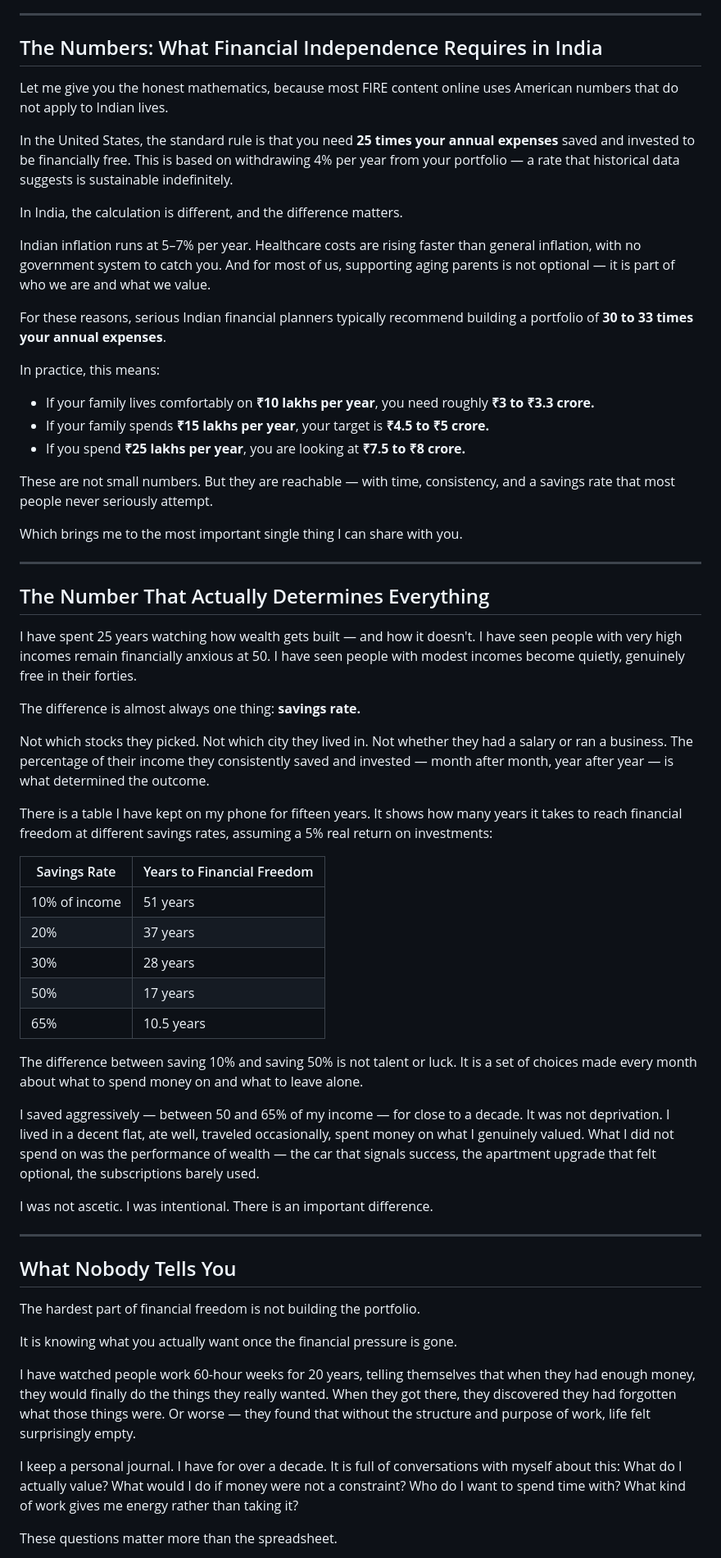
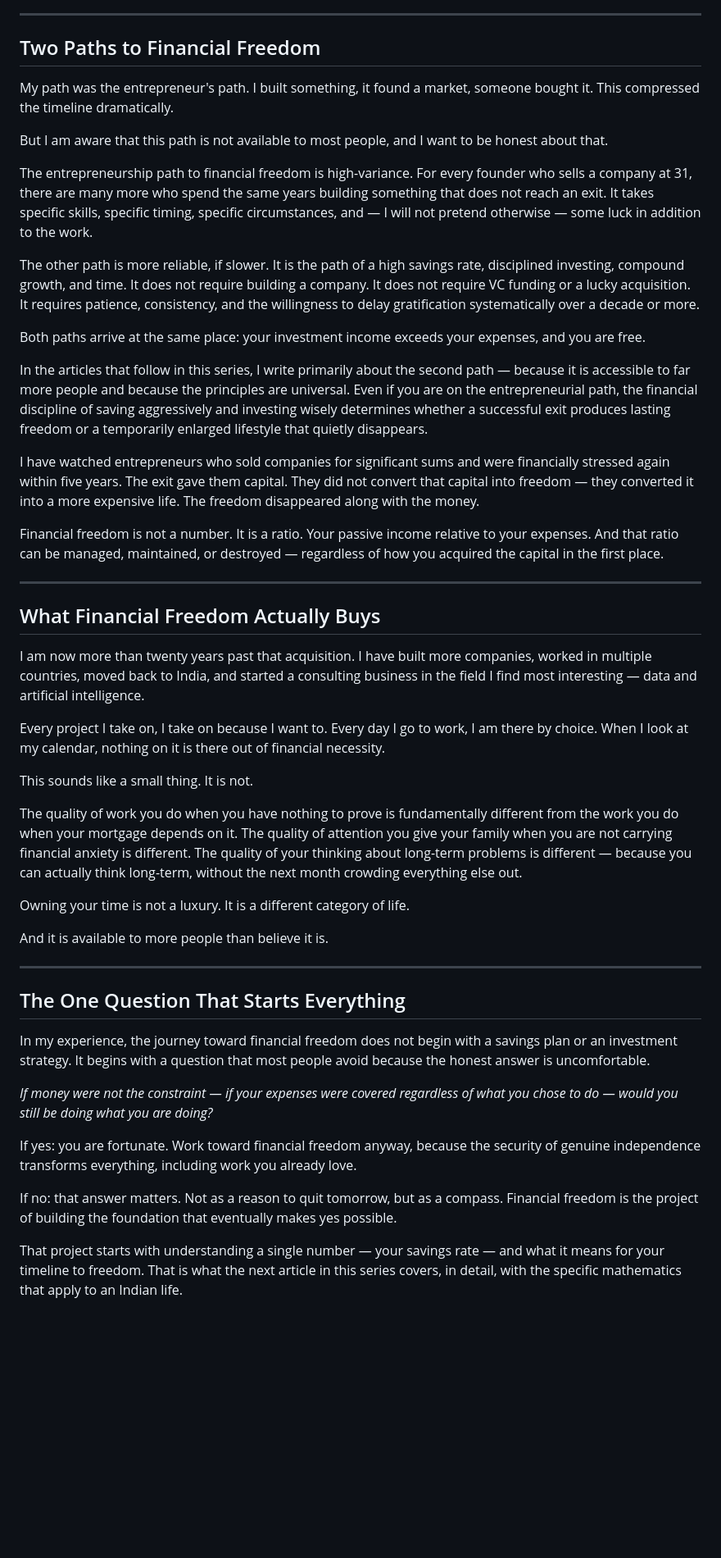
Before and after one commit to sdc2018/money-and-mode, a Markdown page: articles/ff-01-i-retired-at-31.md, the part around one of its changes. Shown at 82% size. Drawn GitHub-style; blank space fills up the shorter version.

```diff
--- a/articles/ff-01-i-retired-at-31.md
+++ b/articles/ff-01-i-retired-at-31.md
@@ -65,65 +63,51 @@ That is a very different way to live than most people experience at work.
 
 ---
 
-## The Numbers: What Financial Independence Requires in India
+## Two Paths to Financial Freedom
 
-Let me give you the honest mathematics, because most FIRE content online uses American numbers that do not apply to Indian lives.
+My path was the entrepreneur's path. I built something, it found a market, someone bought it. This compressed the timeline dramatically.
 
-In the United States, the standard rule is that you need **25 times your annual expenses** saved and invested to be financially free. This is based on withdrawing 4% per year from your portfolio — a rate that historical data suggests is sustainable indefinitely.
+But I am aware that this path is not available to most people, and I want to be honest about that.
 
-In India, the calculation is different, and the difference matters.
+The entrepreneurship path to financial freedom is high-variance. For every founder who sells a company at 31, there are many more who spend the same years building something that does not reach an exit. It takes specific skills, specific timing, specific circumstances, and — I will not pretend otherwise — some luck in addition to the work.
 
-Indian inflation runs at 5–7% per year. Healthcare costs are rising faster than general inflation, with no government system to catch you. And for most of us, supporting aging parents is not optional — it is part of who we are and what we value.
+The other path is more reliable, if slower. It is the path of a high savings rate, disciplined investing, compound growth, and time. It does not require building a company. It does not require VC funding or a lucky acquisition. It requires patience, consistency, and the willingness to delay gratification systematically over a decade or more.
 
-For these reasons, serious Indian financial planners typically recommend building a portfolio of **30 to 33 times your annual expenses**.
+Both paths arrive at the same place: your investment income exceeds your expenses, and you are free.
 
-In practice, this means:
+In the articles that follow in this series, I write primarily about the second path — because it is accessible to far more people and because the principles are universal. Even if you are on the entrepreneurial path, the financial discipline of saving aggressively and investing wisely determines whether a successful exit produces lasting freedom or a temporarily enlarged lifestyle that quietly disappears.
 
-- If your family lives comfortably on **₹10 lakhs per year**, you need roughly **₹3 to ₹3.3 crore.**
-- If your family spends **₹15 lakhs per year**, your target is **₹4.5 to ₹5 crore.**
-- If you spend **₹25 lakhs per year**, you are looking at **₹7.5 to ₹8 crore.**
+I have watched entrepreneurs who sold companies for significant sums and were financially stressed again within five years. The exit gave them capital. They did not convert that capital into freedom — they converted it into a more expensive life. The freedom disappeared along with the money.
 
-These are not small numbers. But they are reachable — with time, consistency, and a savings rate that most people never seriously attempt.
-
-Which brings me to the most important single thing I can share with you.
+Financial freedom is not a number. It is a ratio. Your passive income relative to your expenses. And that ratio can be managed, maintained, or destroyed — regardless of how you acquired the capital in the first place.
 
 ---
 
-## The Number That Actually Determines Everything
+## What Financial Freedom Actually Buys
 
-I have spent 25 years watching how wealth gets built — and how it doesn't. I have seen people with very high incomes remain financially anxious at 50. I have seen people with modest incomes become quietly, genuinely free in their forties.
+I am now more than twenty years past that acquisition. I have built more companies, worked in multiple countries, moved back to India, and started a consulting business in the field I find most interesting — data and artificial intelligence.
 
-The difference is almost always one thing: **savings rate.**
+Every project I take on, I take on because I want to. Every day I go to work, I am there by choice. When I look at my calendar, nothing on it is there out of financial necessity.
 
-Not which stocks they picked. Not which city they lived in. Not whether they had a salary or ran a business. The percentage of their income they consistently saved and invested — month after month, year after year — is what determined the outcome.
+This sounds like a small thing. It is not.
 
-There is a table I have kept on my phone for fifteen years. It shows how many years it takes to reach financial freedom at different savings rates, assuming a 5% real return on investments:
+The quality of work you do when you have nothing to prove is fundamentally different from the work you do when your mortgage depends on it. The quality of attention you give your family when you are not carrying financial anxiety is different. The quality of your thinking about long-term problems is different — because you can actually think long-term, without the next month crowding everything else out.
 
-| Savings Rate | Years to Financial Freedom |
-|-------------|---------------------------|
-| 10% of income | 51 years |
-| 20% | 37 years |
-| 30% | 28 years |
-| 50% | 17 years |
-| 65% | 10.5 years |
+Owning your time is not a luxury. It is a different category of life.
 
-The difference between saving 10% and saving 50% is not talent or luck. It is a set of choices made every month about what to spend money on and what to leave alone.
-
-I saved aggressively — between 50 and 65% of my income — for close to a decade. It was not deprivation. I lived in a decent flat, ate well, traveled occasionally, spent money on what I genuinely valued. What I did not spend on was the performance of wealth — the car that signals success, the apartment upgrade that felt optional, the subscriptions barely used.
-
-I was not ascetic. I was intentional. There is an important difference.
+And it is available to more people than believe it is.
 
 ---
 
-## What Nobody Tells You
+## The One Question That Starts Everything
 
-The hardest part of financial freedom is not building the portfolio.
+In my experience, the journey toward financial freedom does not begin with a savings plan or an investment strategy. It begins with a question that most people avoid because the honest answer is uncomfortable.
 
-It is knowing what you actually want once the financial pressure is gone.
+*If money were not the constraint — if your expenses were covered regardless of what you chose to do — would you still be doing what you are doing?*
 
-I have watched people work 60-hour weeks for 20 years, telling themselves that when they had enough money, they would finally do the things they really wanted. When they got there, they discovered they had forgotten what those things were. Or worse — they found that without the structure and purpose of work, life felt surprisingly empty.
+If yes: you are fortunate. Work toward financial freedom anyway, because the security of genuine independence transforms everything, including work you already love.
 
-I keep a personal journal. I have for over a decade. It is full of conversations with myself about this: What do I actually value? What would I do if money were not a constraint? Who do I want to spend time with? What kind of work gives me energy rather than taking it?
+If no: that answer matters. Not as a reason to quit tomorrow, but as a compass. Financial freedom is the project of building the foundation that eventually makes yes possible.
 
-These questions matter more than the spreadsheet.
+That project starts with understanding a single number — your savings rate — and what it means for your timeline to freedom. That is what the next article in this series covers, in detail, with the specific mathematics that apply to an Indian life.
 
```
Also changed, not shown: other parts of articles/ff-01-i-retired-at-31.md (+33 -51 lines).
